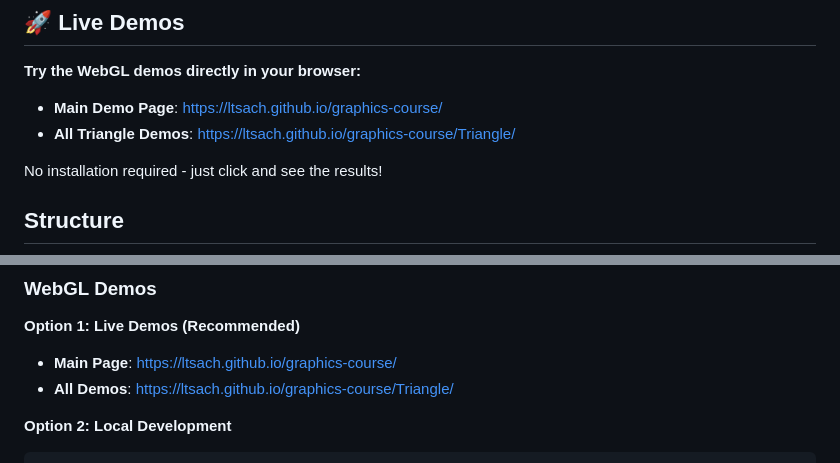
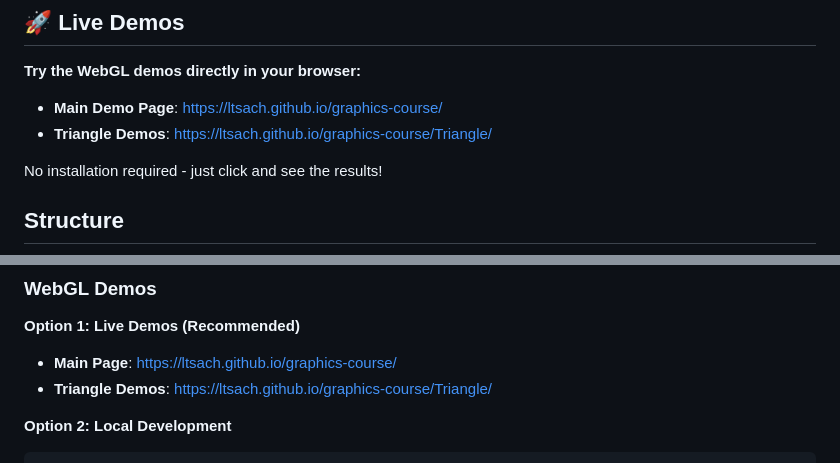
Before and after one commit to LTSACH/graphics-course, a Markdown page: README.md, 2 parts joined by grey strips. GitHub-like rendering.

Commit message:
Fix Triangle demos link in README
- Update link from 'All Triangle Demos' to 'Triangle Demos'
- Fix broken link to Triangle demos page
- Main demo page working correctly

````diff
--- a/README.md
+++ b/README.md
@@ -6,7 +6,7 @@ This repository contains sample code and demos for Computer Graphics course in P
 
 **Try the WebGL demos directly in your browser:**
 - **Main Demo Page**: https://ltsach.github.io/graphics-course/
-- **All Triangle Demos**: https://ltsach.github.io/graphics-course/Triangle/
+- **Triangle Demos**: https://ltsach.github.io/graphics-course/Triangle/
 
 No installation required - just click and see the results!
 
@@ -275,7 +275,7 @@ cd CPP/build
 
 **Option 1: Live Demos (Recommended)**
 - **Main Page**: https://ltsach.github.io/graphics-course/
-- **All Demos**: https://ltsach.github.io/graphics-course/Triangle/
+- **Triangle Demos**: https://ltsach.github.io/graphics-course/Triangle/
 
 **Option 2: Local Development**
 ```bash
````
